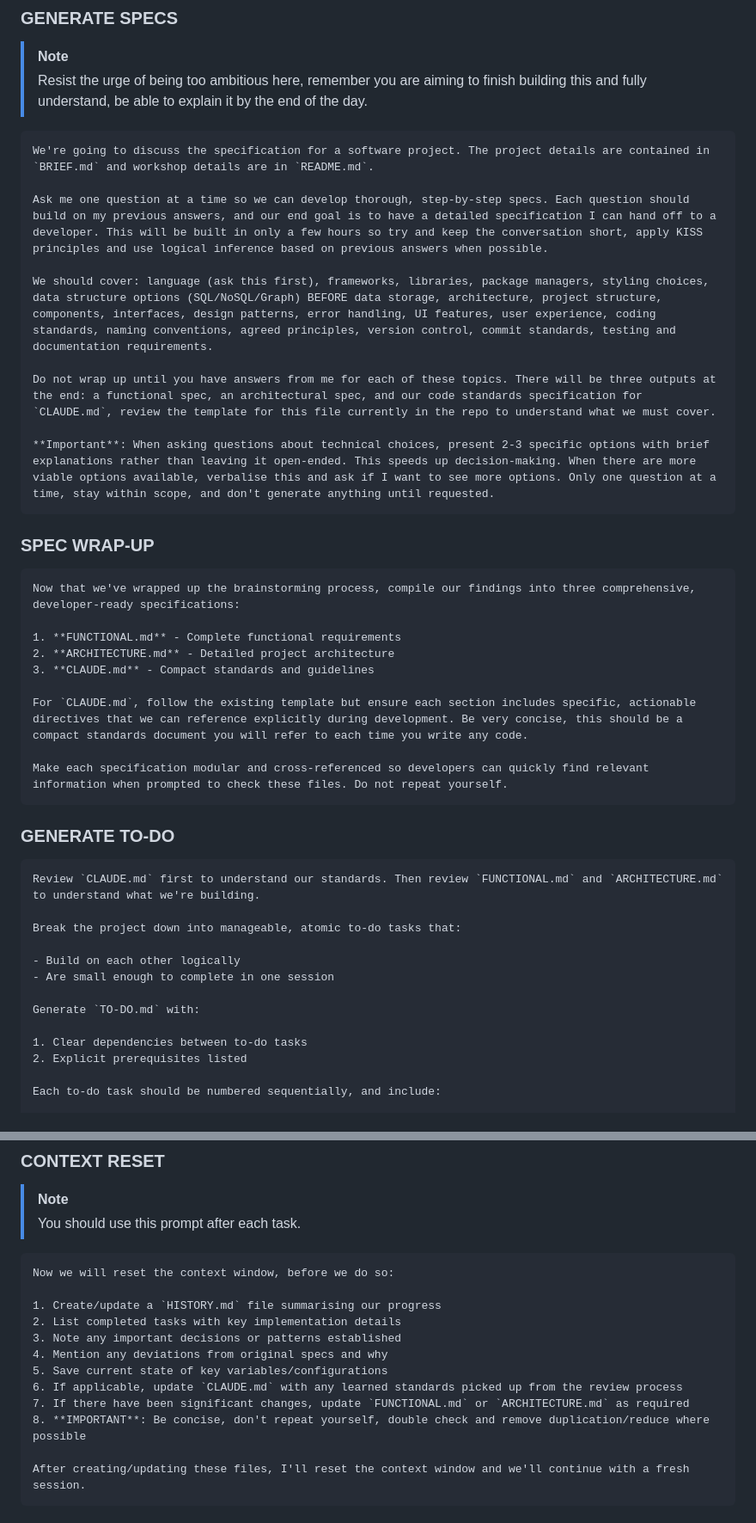
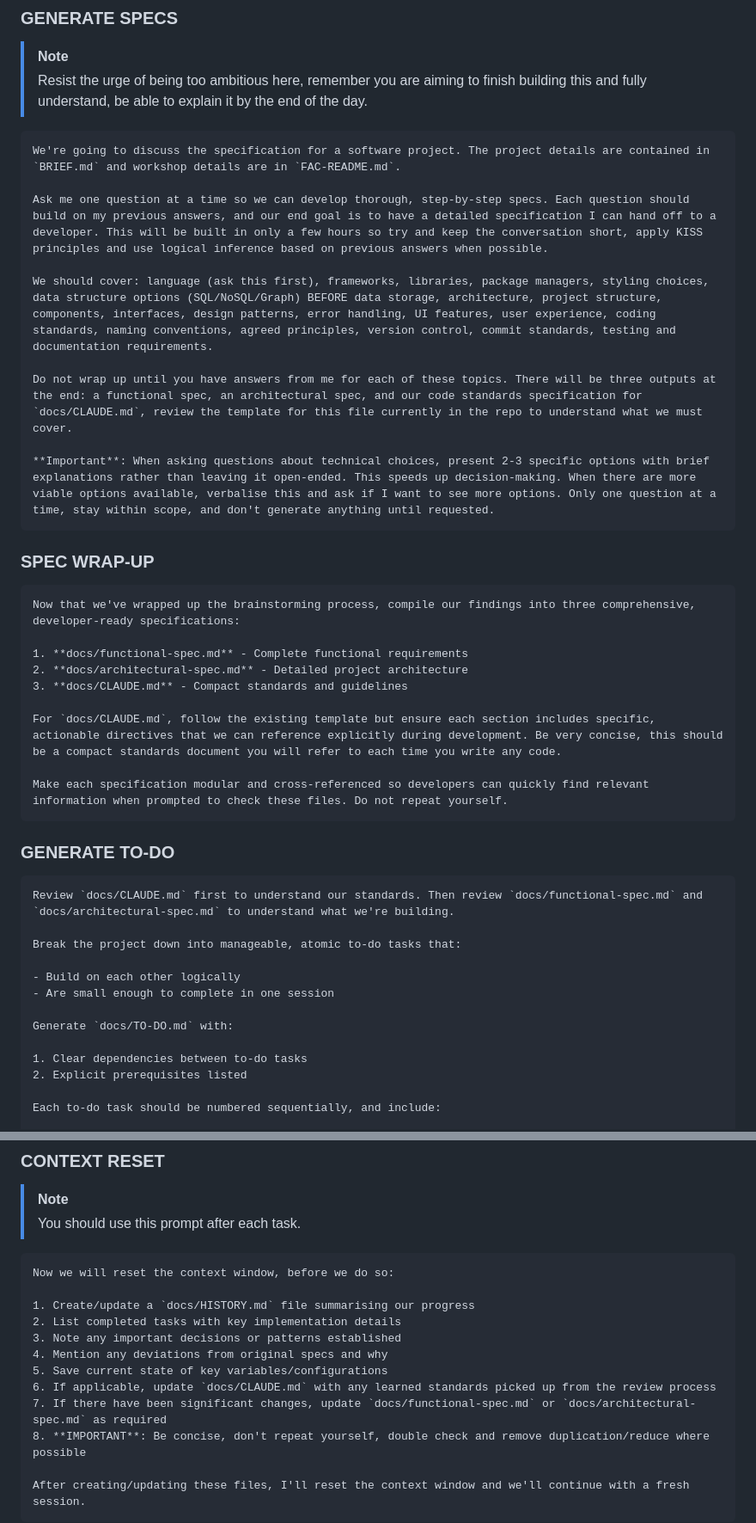
Before and after one commit to rorysedgwick/claude-travel-planner, a Markdown page: PROMPTS.md, 2 parts joined by grey strips. Shown at 86% size. Rendered like a GitHub page.

Commit message:
docs: update prompt wording

````diff
--- a/PROMPTS.md
+++ b/PROMPTS.md
@@ -22,13 +19,13 @@ These are the prompts you can use to do so:
 > Resist the urge of being too ambitious here, remember you are aiming to finish building this and fully understand, be able to explain it by the end of the day.
 
 ```markdown
-We're going to discuss the specification for a software project. The project details are contained in `BRIEF.md` and workshop details are in `README.md`.
+We're going to discuss the specification for a software project. The project details are contained in `BRIEF.md` and workshop details are in `FAC-README.md`.
 
 Ask me one question at a time so we can develop thorough, step-by-step specs. Each question should build on my previous answers, and our end goal is to have a detailed specification I can hand off to a developer. This will be built in only a few hours so try and keep the conversation short, apply KISS principles and use logical inference based on previous answers when possible.
 
 We should cover: language (ask this first), frameworks, libraries, package managers, styling choices, data structure options (SQL/NoSQL/Graph) BEFORE data storage, architecture, project structure, components, interfaces, design patterns, error handling, UI features, user experience, coding standards, naming conventions, agreed principles, version control, commit standards, testing and documentation requirements.
 
-Do not wrap up until you have answers from me for each of these topics. There will be three outputs at the end: a functional spec, an architectural spec, and our code standards specification for `CLAUDE.md`, review the template for this file currently in the repo to understand what we must cover.
+Do not wrap up until you have answers from me for each of these topics. There will be three outputs at the end: a functional spec, an architectural spec, and our code standards specification for `docs/CLAUDE.md`, review the template for this file currently in the repo to understand what we must cover.
 
 **Important**: When asking questions about technical choices, present 2-3 specific options with brief explanations rather than leaving it open-ended. This speeds up decision-making. When there are more viable options available, verbalise this and ask if I want to see more options. Only one question at a time, stay within scope, and don't generate anything until requested.
 ```
@@ -38,11 +35,11 @@ Do not wrap up until you have answers from me for each of these topics. There wi
 ```markdown
 Now that we've wrapped up the brainstorming process, compile our findings into three comprehensive, developer-ready specifications:
 
-1. **FUNCTIONAL.md** - Complete functional requirements
-2. **ARCHITECTURE.md** - Detailed project architecture
-3. **CLAUDE.md** - Compact standards and guidelines
+1. **docs/functional-spec.md** - Complete functional requirements
+2. **docs/architectural-spec.md** - Detailed project architecture
+3. **docs/CLAUDE.md** - Compact standards and guidelines
 
-For `CLAUDE.md`, follow the existing template but ensure each section includes specific, actionable directives that we can reference explicitly during development. Be very concise, this should be a compact standards document you will refer to each time you write any code.
+For `docs/CLAUDE.md`, follow the existing template but ensure each section includes specific, actionable directives that we can reference explicitly during development. Be very concise, this should be a compact standards document you will refer to each time you write any code.
 
 Make each specification modular and cross-referenced so developers can quickly find relevant information when prompted to check these files. Do not repeat yourself.
 ```
@@ -50,14 +47,14 @@ Make each specification modular and cross-referenced so developers can quickly f
 ### GENERATE TO-DO
 
 ```markdown
-Review `CLAUDE.md` first to understand our standards. Then review `FUNCTIONAL.md` and `ARCHITECTURE.md` to understand what we're building.
+Review `docs/CLAUDE.md` first to understand our standards. Then review `docs/functional-spec.md` and `docs/architectural-spec.md` to understand what we're building.
 
 Break the project down into manageable, atomic to-do tasks that:
 
 - Build on each other logically
 - Are small enough to complete in one session
 
-Generate `TO-DO.md` with:
+Generate `docs/TO-DO.md` with:
 
 1. Clear dependencies between to-do tasks
 2. Explicit prerequisites listed
@@ -132,13 +123,13 @@ Only proceed when dependencies are satisfied and coordination is clear.
 ```markdown
 Now we will reset the context window, before we do so:
 
-1. Create/update a `HISTORY.md` file summarising our progress
+1. Create/update a `docs/HISTORY.md` file summarising our progress
 2. List completed tasks with key implementation details
 3. Note any important decisions or patterns established
 4. Mention any deviations from original specs and why
 5. Save current state of key variables/configurations
-6. If applicable, update `CLAUDE.md` with any learned standards picked up from the review process
-7. If there have been significant changes, update `FUNCTIONAL.md` or `ARCHITECTURE.md` as required
+6. If applicable, update `docs/CLAUDE.md` with any learned standards picked up from the review process
+7. If there have been significant changes, update `docs/functional-spec.md` or `docs/architectural-spec.md` as required
 8. **IMPORTANT**: Be concise, don't repeat yourself, double check and remove duplication/reduce where possible
 
 After creating/updating these files, I'll reset the context window and we'll continue with a fresh session.
````
Also changed, not shown: other parts of PROMPTS.md (+4 -13 lines).
